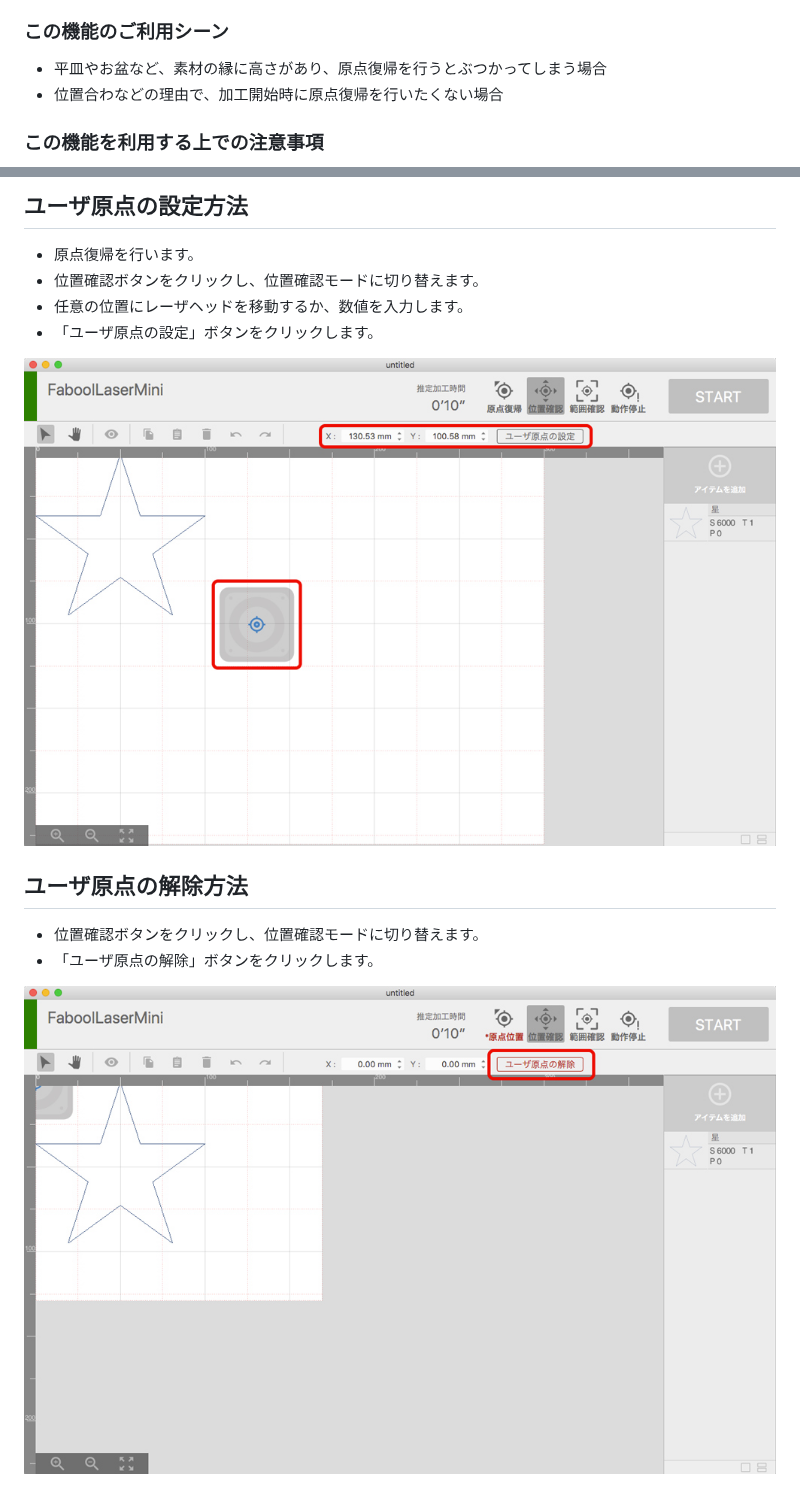
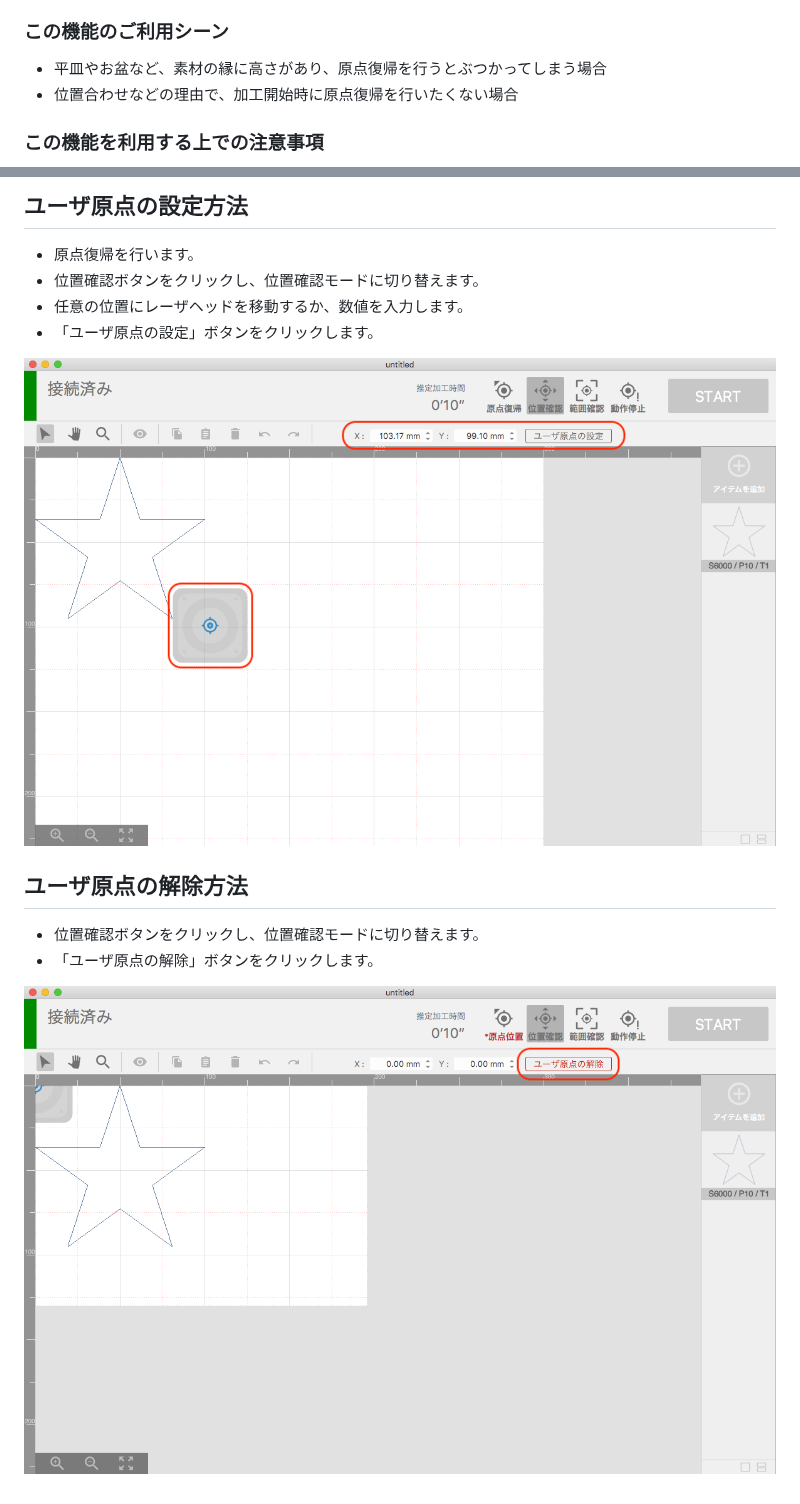
Before and after one commit to smartDIYs/smartdiys_creator_manual, a Markdown page: manual/userorigin.md, 2 parts joined by grey strips. GitHub-like rendering; pictures changed too: manual/images/userorigin/resetuserorigin.jpg (deleted), manual/images/userorigin/resetuserorigin.png (added), manual/images/userorigin/userorigin.jpg (deleted).

```diff
--- a/manual/userorigin.md
+++ b/manual/userorigin.md
@@ -7,7 +7,7 @@
 
 ### この機能のご利用シーン
 - 平皿やお盆など、素材の縁に高さがあり、原点復帰を行うとぶつかってしまう場合
-- 位置合わなどの理由で、加工開始時に原点復帰を行いたくない場合
+- 位置合わせなどの理由で、加工開始時に原点復帰を行いたくない場合
 
 ### この機能を利用する上での注意事項
 - 原点復帰は加工機がレーザヘッドの位置を正確に知るために必要な動作です。
@@ -23,7 +23,7 @@
 - 「ユーザ原点の設定」ボタンをクリックします。
 
 <p align="center">
-<img alt="UserOrigin" src="./images/userorigin/userorigin.jpg" style="width:80%">
+<img alt="UserOrigin" src="./images/userorigin/userorigin.png" style="width:80%">
 </p>
 
 ## ユーザ原点の解除方法
@@ -31,5 +31,5 @@
 - 「ユーザ原点の解除」ボタンをクリックします。
 
 <p align="center">
-<img alt="ResetUserOrigin" src="./images/userorigin/resetuserorigin.jpg" style="width:80%">
+<img alt="ResetUserOrigin" src="./images/userorigin/resetuserorigin.png" style="width:80%">
 </p>
```
